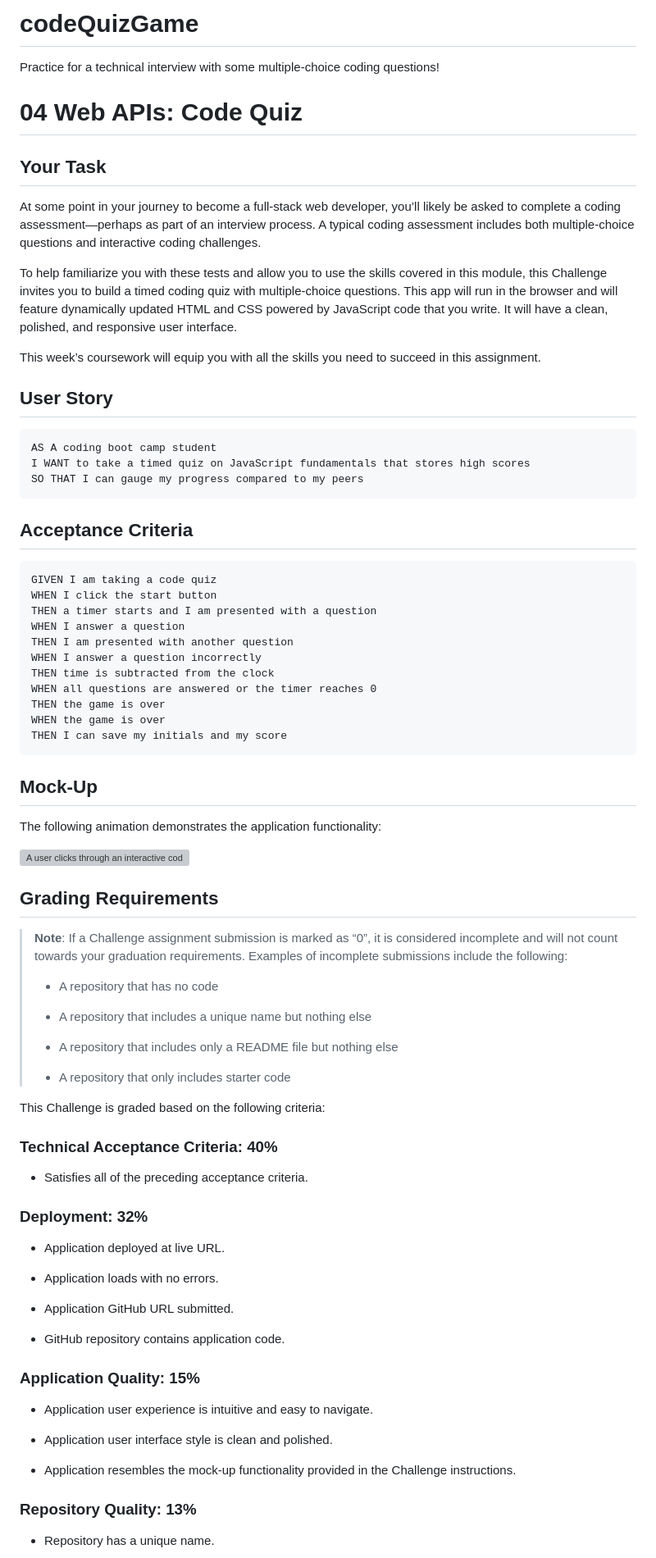
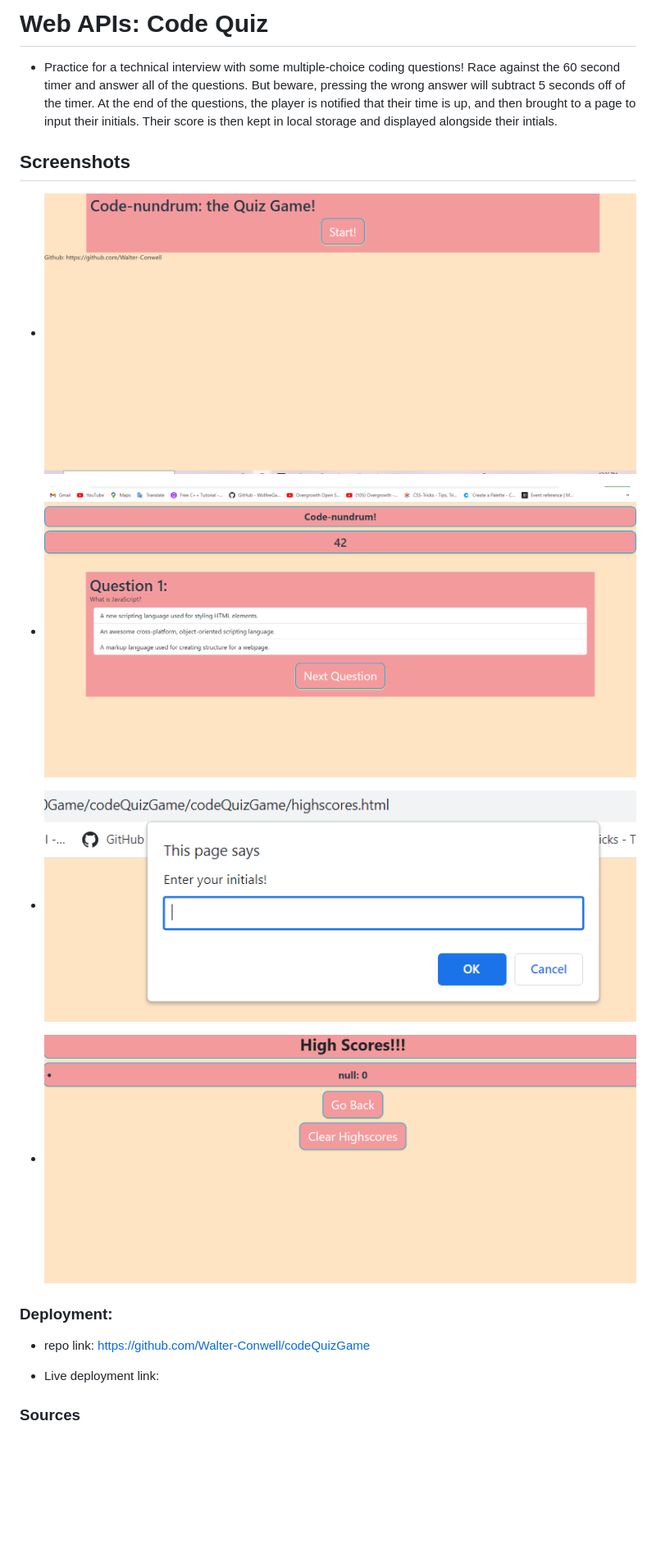
Before and after one commit to Walter-Conwell/codeQuizGame, a Markdown page: README.md, the part around the change printed below. Shown: that part at 82% size. Rendered like a GitHub page; pictures changed too: Develop/assets/images/image-1.png (added), Develop/assets/images/image-2.png (added), Develop/assets/images/image-3.png (added); blank space fills up the shorter version; grey boxes are pictures that could not be loaded.

Commit message:
finialized readme, fixed paths, added screenshots, added comments, and cleaned up code

````diff
--- a/README.md
+++ b/README.md
@@ -1,84 +1,22 @@
-# codeQuizGame
+# Web APIs: Code Quiz
 
-Practice for a technical interview with some multiple-choice coding questions!
+- Practice for a technical interview with some multiple-choice coding questions! Race against the 60 second timer and answer all of the questions. But beware, pressing the wrong answer will subtract 5 seconds off of the timer. At the end of the questions, the player is notified that their time is up, and then brought to a page to input their initials. Their score is then kept in local storage and displayed alongside their intials.
 
-# 04 Web APIs: Code Quiz
+## Screenshots
 
-## Your Task
+- ![Title Page](./Develop/assets/images/image.png)
 
-At some point in your journey to become a full-stack web developer, you’ll likely be asked to complete a coding assessment&mdash;perhaps as part of an interview process. A typical coding assessment includes both multiple-choice questions and interactive coding challenges.
+- ![Questions](./Develop/assets/images/image-1.png)
 
-To help familiarize you with these tests and allow you to use the skills covered in this module, this Challenge invites you to build a timed coding quiz with multiple-choice questions. This app will run in the browser and will feature dynamically updated HTML and CSS powered by JavaScript code that you write. It will have a clean, polished, and responsive user interface.
+- ![end of quiz](./Develop/assets/images/image-2.png)
 
-This week’s coursework will equip you with all the skills you need to succeed in this assignment.
+- ![highscores](./Develop/assets/images/image-3.png)
 
-## User Story
+### Deployment:
 
-```
-AS A coding boot camp student
-I WANT to take a timed quiz on JavaScript fundamentals that stores high scores
-SO THAT I can gauge my progress compared to my peers
-```
+- repo link: https://github.com/Walter-Conwell/codeQuizGame
 
-## Acceptance Criteria
+- Live deployment link:
 
-```
-GIVEN I am taking a code quiz
-WHEN I click the start button
-THEN a timer starts and I am presented with a question
-WHEN I answer a question
-THEN I am presented with another question
-WHEN I answer a question incorrectly
-THEN time is subtracted from the clock
-WHEN all questions are answered or the timer reaches 0
-THEN the game is over
-WHEN the game is over
-THEN I can save my initials and my score
-```
+### Sources
 
-## Mock-Up
-
-The following animation demonstrates the application functionality:
-
-![A user clicks through an interactive coding quiz, then enters initials to save the high score before resetting and starting over.](./Assets/04-web-apis-homework-demo.gif)
-
-## Grading Requirements
-
-> **Note**: If a Challenge assignment submission is marked as “0”, it is considered incomplete and will not count towards your graduation requirements. Examples of incomplete submissions include the following:
->
-> - A repository that has no code
->
-> - A repository that includes a unique name but nothing else
->
-> - A repository that includes only a README file but nothing else
->
-> - A repository that only includes starter code
-
-This Challenge is graded based on the following criteria:
-
-### Technical Acceptance Criteria: 40%
-
-- Satisfies all of the preceding acceptance criteria.
-
-### Deployment: 32%
-
-- Application deployed at live URL.
-
-- Application loads with no errors.
-
-- Application GitHub URL submitted.
-
-- GitHub repository contains application code.
-
-### Application Quality: 15%
-
-- Application user experience is intuitive and easy to navigate.
-
-- Application user interface style is clean and polished.
-
-- Application resembles the mock-up functionality provided in the Challenge instructions.
-
-### Repository Quality: 13%
-
-- Repository has a unique name.
-
````
Also changed, not shown: other parts of README.md (+2 -19 lines), mock-up/04-web-apis-homework-demo.gif (deleted), 11 other files.
